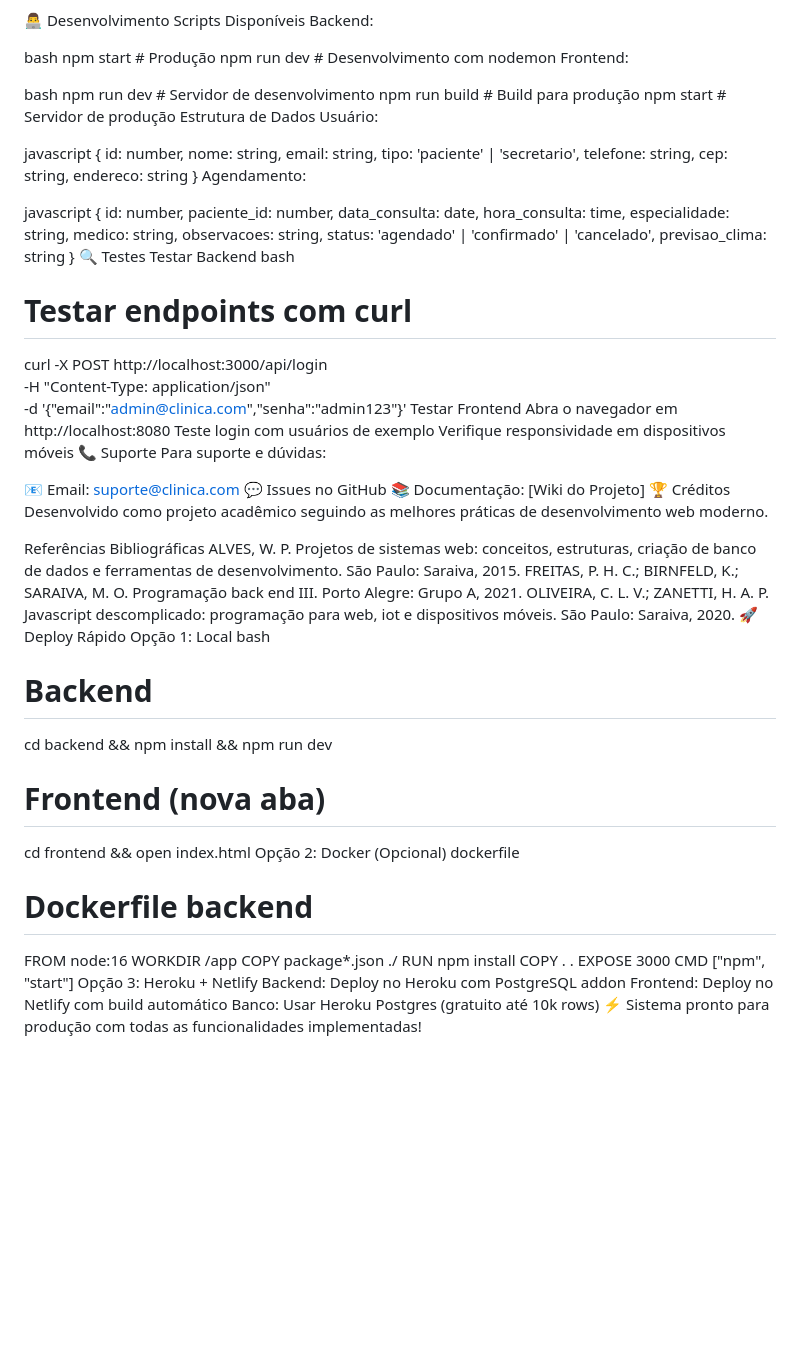
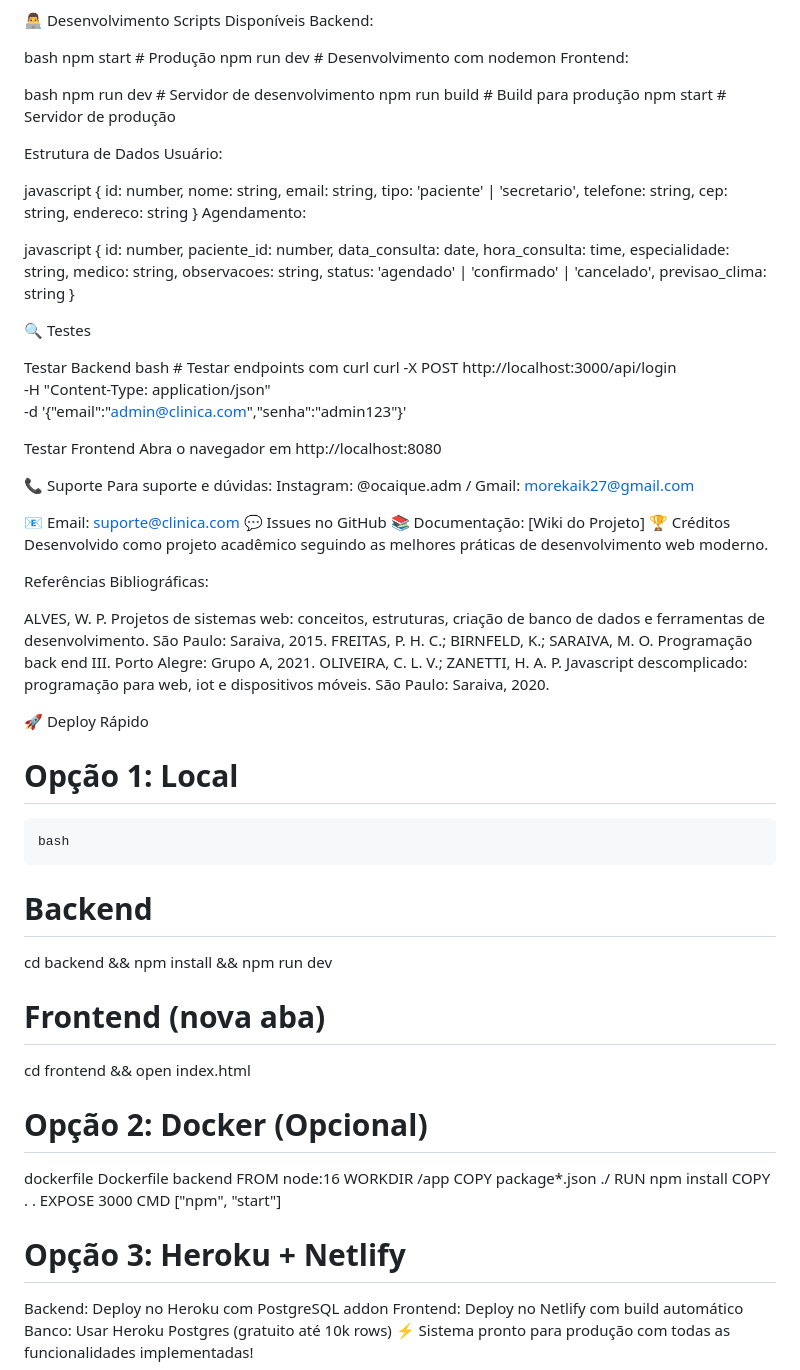
Before and after one commit to xXYoungMoreXx/xXYoungMoreXx.github.io, a Markdown page: README.md, the part around one of its changes. GitHub-like rendering; blank space fills up the shorter version.

```diff
--- a/README.md
+++ b/README.md
@@ -211,9 +237,10 @@ npm run dev      # Desenvolvimento com nodemon
 Frontend:
 
 bash
-npm run dev      # Servidor de desenvolvimento
-npm run build    # Build para produção
-npm start        # Servidor de produção
+    npm run dev      # Servidor de desenvolvimento
+    npm run build    # Build para produção
+    npm start        # Servidor de produção
+
 Estrutura de Dados
 Usuário:
 
@@ -241,19 +268,21 @@ javascript
   status: 'agendado' | 'confirmado' | 'cancelado',
   previsao_clima: string
 }
+
 🔍 Testes
+
 Testar Backend
-bash
-# Testar endpoints com curl
-curl -X POST http://localhost:3000/api/login \
-  -H "Content-Type: application/json" \
-  -d '{"email":"admin@clinica.com","senha":"admin123"}'
+    bash
+    # Testar endpoints com curl
+    curl -X POST http://localhost:3000/api/login \
+      -H "Content-Type: application/json" \
+      -d '{"email":"admin@clinica.com","senha":"admin123"}'
+
 Testar Frontend
-Abra o navegador em http://localhost:8080
-Teste login com usuários de exemplo
-Verifique responsividade em dispositivos móveis
+    Abra o navegador em http://localhost:8080
+
 📞 Suporte
-Para suporte e dúvidas:
+Para suporte e dúvidas: Instagram: @ocaique.adm / Gmail: morekaik27@gmail.com
 
 📧 Email: suporte@clinica.com
 💬 Issues no GitHub
@@ -261,21 +290,25 @@ Para suporte e dúvidas:
 🏆 Créditos
 Desenvolvido como projeto acadêmico seguindo as melhores práticas de desenvolvimento web moderno.
 
-Referências Bibliográficas
+Referências Bibliográficas:
+
 ALVES, W. P. Projetos de sistemas web: conceitos, estruturas, criação de banco de dados e ferramentas de desenvolvimento. São Paulo: Saraiva, 2015.
 FREITAS, P. H. C.; BIRNFELD, K.; SARAIVA, M. O. Programação back end III. Porto Alegre: Grupo A, 2021.
 OLIVEIRA, C. L. V.; ZANETTI, H. A. P. Javascript descomplicado: programação para web, iot e dispositivos móveis. São Paulo: Saraiva, 2020.
+
 🚀 Deploy Rápido
-Opção 1: Local
-bash
+# Opção 1: Local
+    bash
+
 # Backend
 cd backend && npm install && npm run dev
 
 # Frontend (nova aba)
 cd frontend && open index.html
-Opção 2: Docker (Opcional)
+
+# Opção 2: Docker (Opcional)
 dockerfile
-# Dockerfile backend
+Dockerfile backend
 FROM node:16
 WORKDIR /app
 COPY package*.json ./
@@ -283,7 +316,8 @@ RUN npm install
 COPY . .
 EXPOSE 3000
 CMD ["npm", "start"]
-Opção 3: Heroku + Netlify
+
+# Opção 3: Heroku + Netlify
 Backend: Deploy no Heroku com PostgreSQL addon
 Frontend: Deploy no Netlify com build automático
 Banco: Usar Heroku Postgres (gratuito até 10k rows)
```
Also changed, not shown: other parts of README.md (+40 -14 lines).
